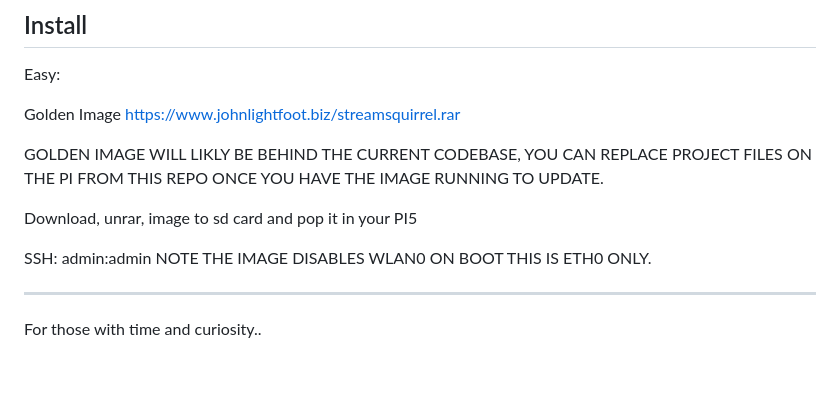
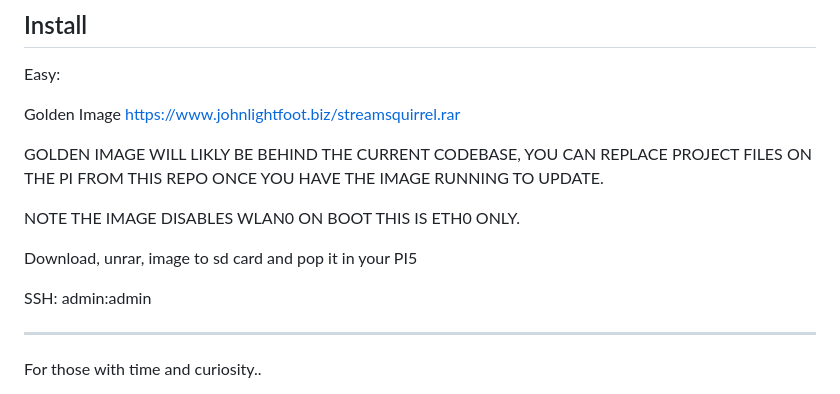
Before and after one commit to JohnDevAc/streamsquirrel, a Markdown page: README.md, the part around the change. Drawn GitHub-style; blank space fills up the shorter version.

```diff
--- a/README.md
+++ b/README.md
@@ -28,10 +28,11 @@ https://www.johnlightfoot.biz/streamsquirrel.rar
 
 GOLDEN IMAGE WILL LIKLY BE BEHIND THE CURRENT CODEBASE, YOU CAN REPLACE PROJECT FILES ON THE PI FROM THIS REPO ONCE YOU HAVE THE IMAGE RUNNING TO UPDATE.
 
+NOTE THE IMAGE DISABLES WLAN0 ON BOOT THIS IS ETH0 ONLY.
+
 Download, unrar, image to sd card and pop it in your PI5
 
 SSH: admin:admin
-NOTE THE IMAGE DISABLES WLAN0 ON BOOT THIS IS ETH0 ONLY.
 
 ------------------------------------------------------------------------------------
 
```
